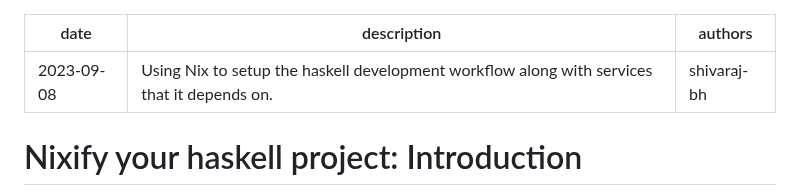
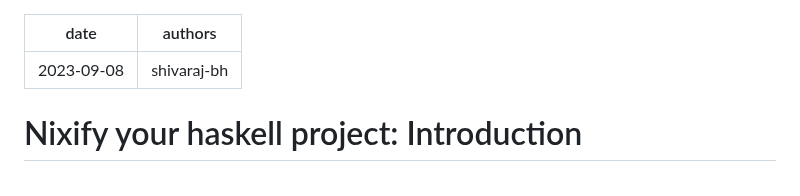
Before and after one commit to nixos-asia/website, a Markdown page: en/blog/nixify-haskell-project-intro.md, the part around the change. Drawn GitHub-style.

Commit message:
Emanote automatically determines description from first paragraph. This YAML field is unused.

```diff
--- a/en/blog/nixify-haskell-project-intro.md
+++ b/en/blog/nixify-haskell-project-intro.md
@@ -1,6 +1,5 @@
 ---
 date: 2023-09-08
-description: Using Nix to setup the haskell development workflow along with services that it depends on.
 authors: shivaraj-bh
 ---
 
```
